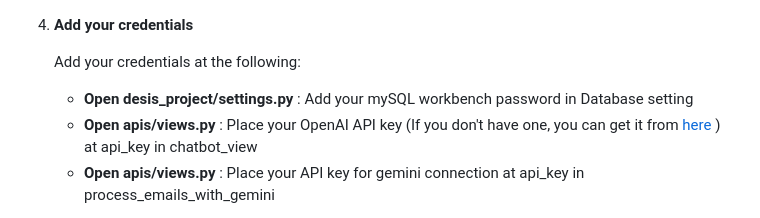
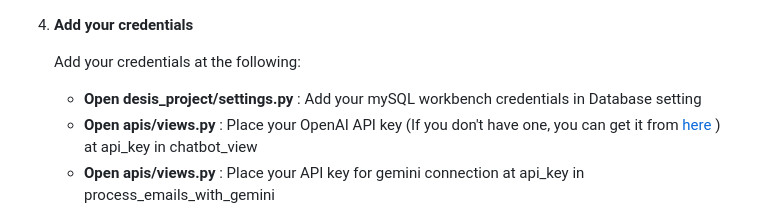
Before and after one commit to sameekshamalav/zenfi_desisproject, a Markdown page: README.md, the part around the change. Drawn GitHub-style.

```diff
--- a/README.md
+++ b/README.md
@@ -75,7 +75,7 @@ This Django based platform provides a Chrome extension for real-time tracking of
 
     Add your credentials at the following:
 
-    - **Open desis_project/settings.py** : Add your mySQL workbench password in Database setting
+    - **Open desis_project/settings.py** : Add your mySQL workbench credentials in Database setting
     - **Open apis/views.py** : Place your OpenAI API key (If you don't have one, you can get it from [here](https://platform.openai.com/api-keys) ) at api_key in chatbot_view
     - **Open apis/views.py** : Place your API key for gemini connection at api_key in process_emails_with_gemini
 
```
